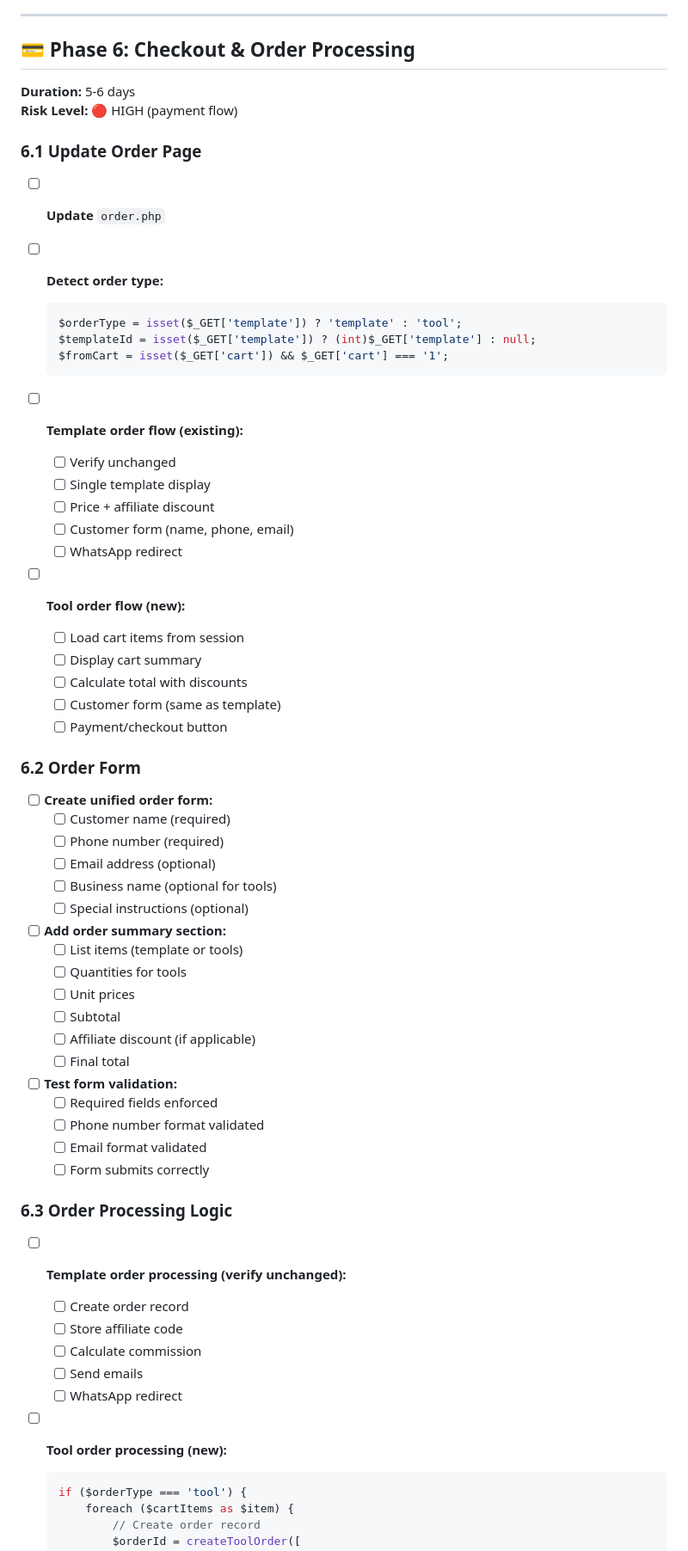
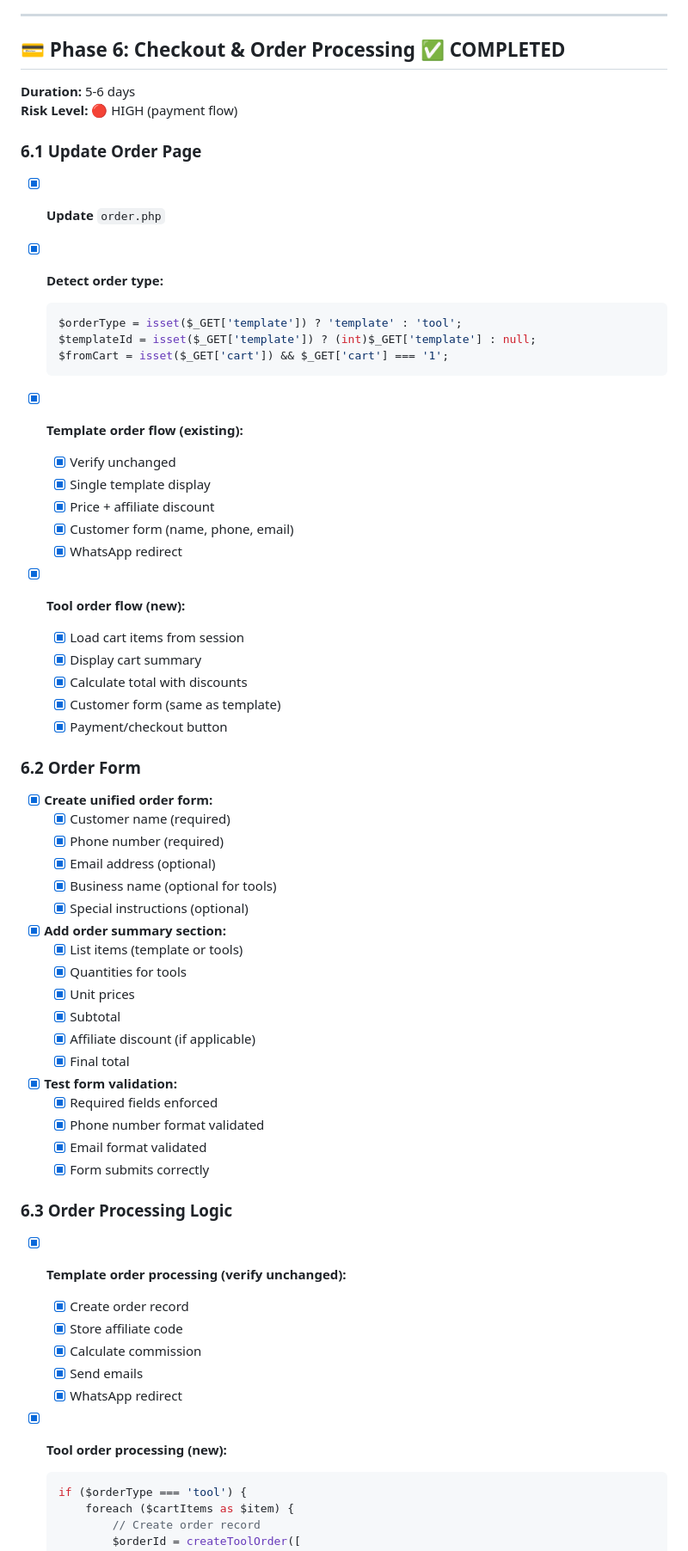
Before and after one commit to LordMirex/WebDaddy, a Markdown page: WORKING_TOOLS_IMPLEMENTATION_PLAN.md, the part around one of its changes. Shown at 86% size. GitHub-like rendering.

````diff
--- a/WORKING_TOOLS_IMPLEMENTATION_PLAN.md
+++ b/WORKING_TOOLS_IMPLEMENTATION_PLAN.md
@@ -730,68 +730,68 @@
 
 ---
 
-## 💳 Phase 6: Checkout & Order Processing
+## 💳 Phase 6: Checkout & Order Processing ✅ COMPLETED
 **Duration:** 5-6 days
 **Risk Level:** 🔴 HIGH (payment flow)
 
 ### 6.1 Update Order Page
 
-- [ ] **Update** `order.php`
+- [x] **Update** `order.php`
 
-- [ ] **Detect order type:**
+- [x] **Detect order type:**
   ```php
   $orderType = isset($_GET['template']) ? 'template' : 'tool';
   $templateId = isset($_GET['template']) ? (int)$_GET['template'] : null;
   $fromCart = isset($_GET['cart']) && $_GET['cart'] === '1';
   ```
 
-- [ ] **Template order flow (existing):**
-  - [ ] Verify unchanged
-  - [ ] Single template display
-  - [ ] Price + affiliate discount
-  - [ ] Customer form (name, phone, email)
-  - [ ] WhatsApp redirect
+- [x] **Template order flow (existing):**
+  - [x] Verify unchanged
+  - [x] Single template display
+  - [x] Price + affiliate discount
+  - [x] Customer form (name, phone, email)
+  - [x] WhatsApp redirect
 
-- [ ] **Tool order flow (new):**
-  - [ ] Load cart items from session
-  - [ ] Display cart summary
-  - [ ] Calculate total with discounts
-  - [ ] Customer form (same as template)
-  - [ ] Payment/checkout button
+- [x] **Tool order flow (new):**
+  - [x] Load cart items from session
+  - [x] Display cart summary
+  - [x] Calculate total with discounts
+  - [x] Customer form (same as template)
+  - [x] Payment/checkout button
 
 ### 6.2 Order Form
 
-- [ ] **Create unified order form:**
-  - [ ] Customer name (required)
-  - [ ] Phone number (required)
-  - [ ] Email address (optional)
-  - [ ] Business name (optional for tools)
-  - [ ] Special instructions (optional)
+- [x] **Create unified order form:**
+  - [x] Customer name (required)
+  - [x] Phone number (required)
+  - [x] Email address (optional)
+  - [x] Business name (optional for tools)
+  - [x] Special instructions (optional)
 
-- [ ] **Add order summary section:**
-  - [ ] List items (template or tools)
-  - [ ] Quantities for tools
-  - [ ] Unit prices
-  - [ ] Subtotal
-  - [ ] Affiliate discount (if applicable)
-  - [ ] Final total
+- [x] **Add order summary section:**
+  - [x] List items (template or tools)
+  - [x] Quantities for tools
+  - [x] Unit prices
+  - [x] Subtotal
+  - [x] Affiliate discount (if applicable)
+  - [x] Final total
 
-- [ ] **Test form validation:**
-  - [ ] Required fields enforced
-  - [ ] Phone number format validated
-  - [ ] Email format validated
-  - [ ] Form submits correctly
+- [x] **Test form validation:**
+  - [x] Required fields enforced
+  - [x] Phone number format validated
+  - [x] Email format validated
+  - [x] Form submits correctly
 
 ### 6.3 Order Processing Logic
 
-- [ ] **Template order processing (verify unchanged):**
-  - [ ] Create order record
-  - [ ] Store affiliate code
-  - [ ] Calculate commission
-  - [ ] Send emails
-  - [ ] WhatsApp redirect
+- [x] **Template order processing (verify unchanged):**
+  - [x] Create order record
+  - [x] Store affiliate code
+  - [x] Calculate commission
+  - [x] Send emails
+  - [x] WhatsApp redirect
 
-- [ ] **Tool order processing (new):**
+- [x] **Tool order processing (new):**
   ```php
   if ($orderType === 'tool') {
       foreach ($cartItems as $item) {
````
Also changed, not shown: other parts of WORKING_TOOLS_IMPLEMENTATION_PLAN.md (+50 -50 lines).
